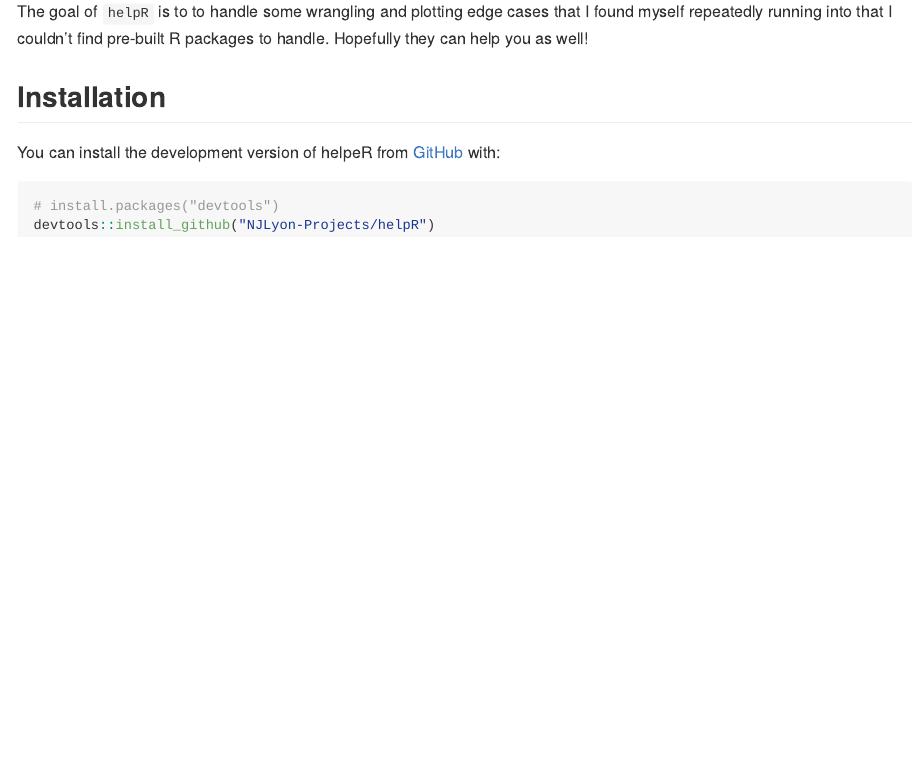
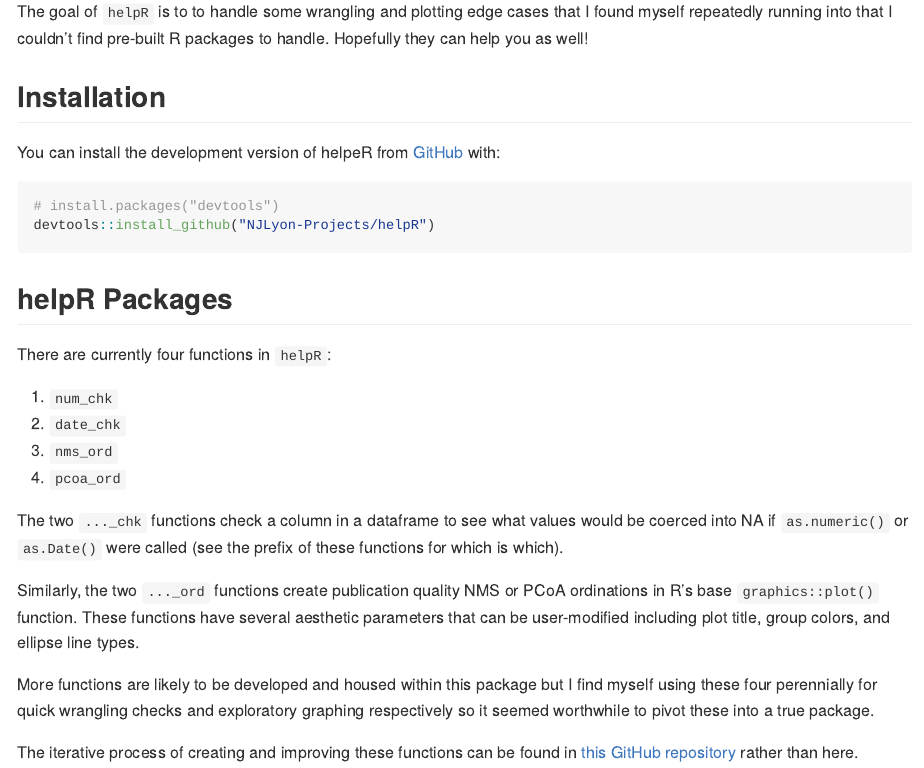
Before and after one commit to njlyon0/supportR, an R Markdown document (README.Rmd): the page in a window 1100 px wide, from 110 px down. The pictures show the output file README.md that the author committed with the source, drawn offline in the style of GitHub.

Commit message:
Added a brief description of the four functions in this package and linked to the older, non-package repository where these functions were first developed

````diff
--- a/README.Rmd
+++ b/README.Rmd
@@ -28,3 +28,20 @@ You can install the development version of helpeR from [GitHub](https://github.c
 # install.packages("devtools")
 devtools::install_github("NJLyon-Projects/helpR")
 ```
+
+## helpR Packages
+
+There are currently four functions in `helpR`:
+
+1. `num_chk`
+2. `date_chk`
+3. `nms_ord`
+4. `pcoa_ord`
+
+The two `..._chk` functions check a column in a dataframe to see what values would be coerced into NA if `as.numeric()` or `as.Date()` were called (see the prefix of these functions for which is which).
+
+Similarly, the two `..._ord` functions create publication quality NMS or PCoA ordinations in R's base `graphics::plot()` function. These functions have several aesthetic parameters that can be user-modified including plot title, group colors, and ellipse line types.
+
+More functions are likely to be developed and housed within this package but I find myself using these four perennially for quick wrangling checks and exploratory graphing respectively so it seemed worthwhile to pivot these into a true package.
+
+The iterative process of creating and improving these functions can be found in [this GitHub repository](https://github.com/NJLyon-Projects/lyon_custom-fxns) rather than here.
````
Also changed, not shown: README.md, 1 other file.
